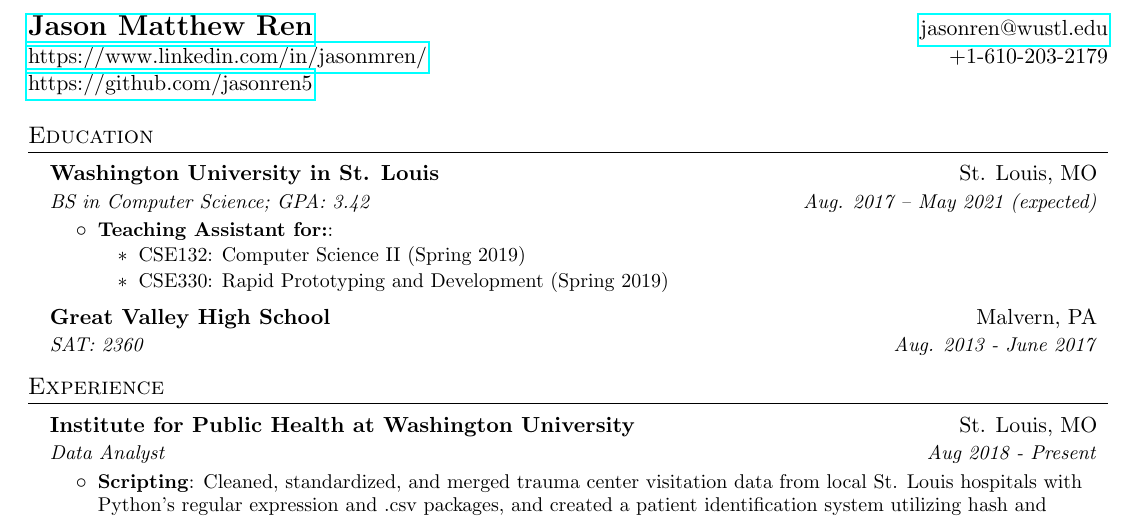
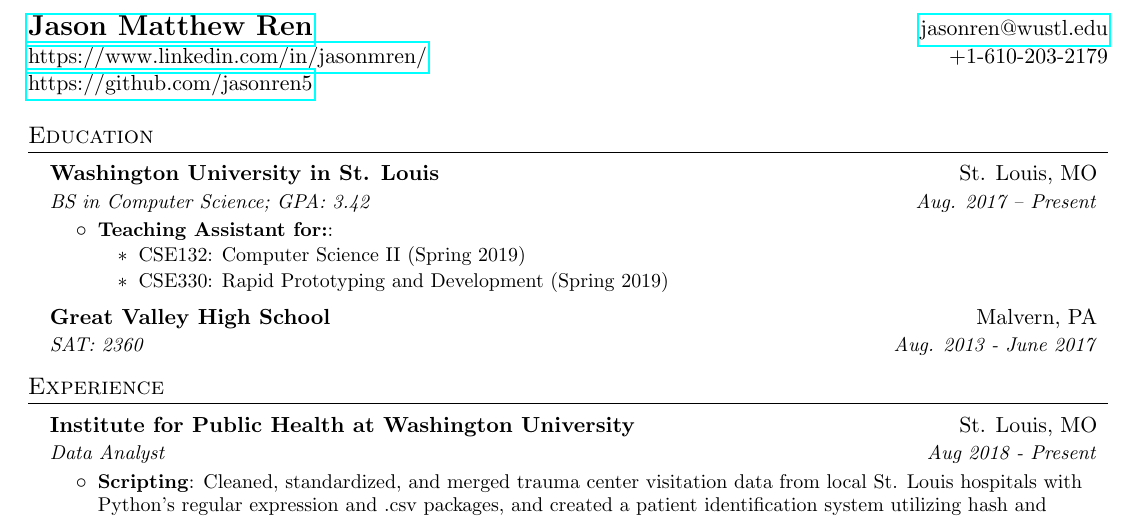
Before and after one commit to jasonren5/resume, a LaTeX CV (jasonren_resume.tex): part of the page, cut so that both start at the same text. Compiled offline with pdfLaTeX.

Commit message:
updated education dates

```diff
--- a/jasonren_resume.tex
+++ b/jasonren_resume.tex
@@ -80,7 +80,7 @@
   \resumeSubHeadingListStart
     \resumeSubheading
       {Washington University in St. Louis}{St. Louis, MO}
-      {BS in Computer Science;  GPA: 3.42}{Aug. 2017 -- May 2021 (expected)}
+      {BS in Computer Science;  GPA: 3.42}{Aug. 2017 -- Present}
       \resumeItemListStart
       	\resumeItem{Teaching Assistant for:}{}
       		\begin{itemize}
```
Also changed, not shown: jasonren_resume.pdf.
